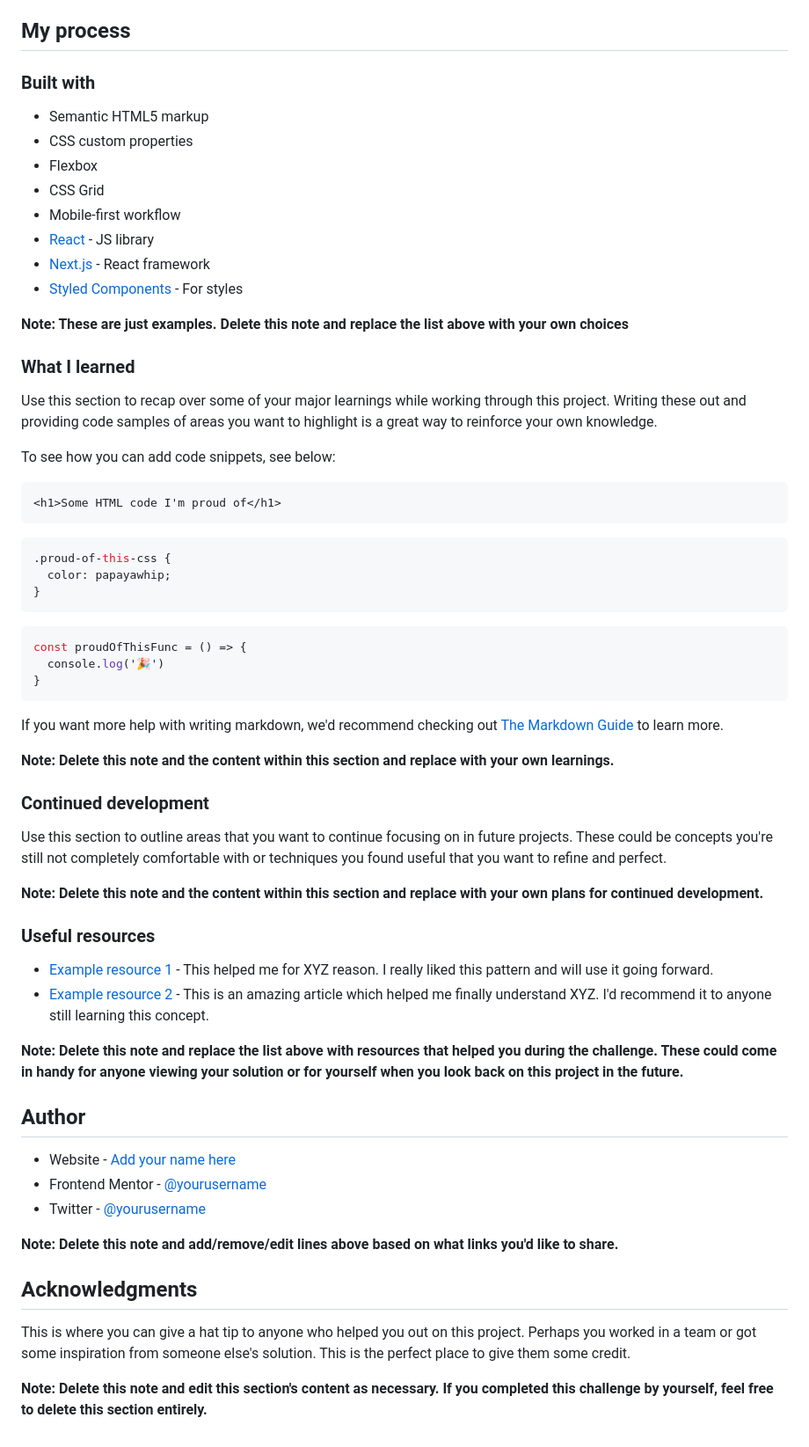
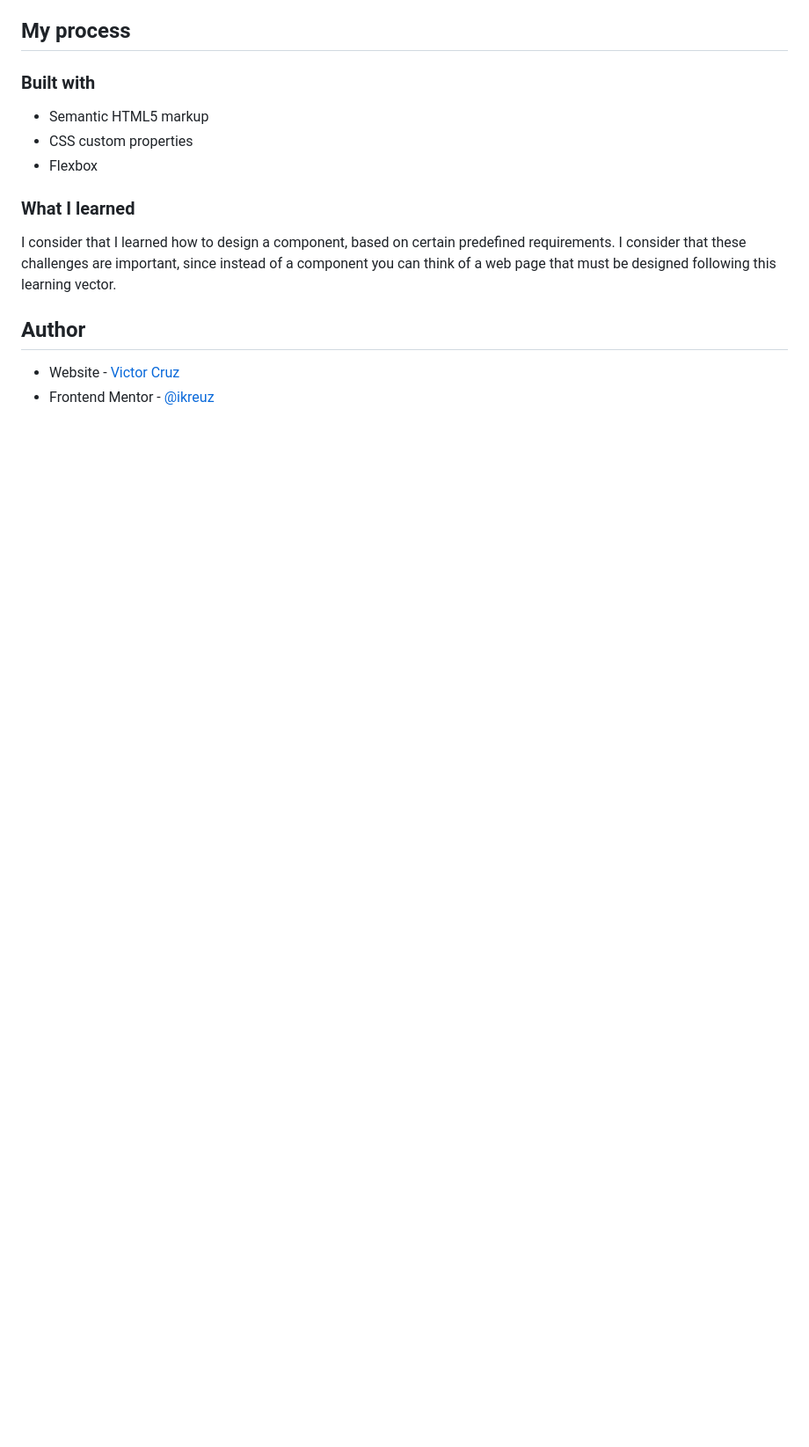
Before and after one commit to ikreuz/frontendmentor-stats-preview-card-component, a Markdown page: README.md, the part around the change printed below. Shown: that part at 88% size. GitHub-like rendering; blank space fills up the shorter version.

````diff
--- a/README.md
+++ b/README.md
@@ -52,61 +41,12 @@ Then crop/optimize/edit your image however you like, add it to your project, and
 - Semantic HTML5 markup
 - CSS custom properties
 - Flexbox
-- CSS Grid
-- Mobile-first workflow
-- [React](https://reactjs.org/) - JS library
-- [Next.js](https://nextjs.org/) - React framework
-- [Styled Components](https://styled-components.com/) - For styles
-
-**Note: These are just examples. Delete this note and replace the list above with your own choices**
 
 ### What I learned
 
-Use this section to recap over some of your major learnings while working through this project. Writing these out and providing code samples of areas you want to highlight is a great way to reinforce your own knowledge.
-
-To see how you can add code snippets, see below:
-
-```html
-<h1>Some HTML code I'm proud of</h1>
-```
-```css
-.proud-of-this-css {
-  color: papayawhip;
-}
-```
-```js
-const proudOfThisFunc = () => {
-  console.log('🎉')
-}
-```
-
-If you want more help with writing markdown, we'd recommend checking out [The Markdown Guide](https://www.markdownguide.org/) to learn more.
-
-**Note: Delete this note and the content within this section and replace with your own learnings.**
-
-### Continued development
-
-Use this section to outline areas that you want to continue focusing on in future projects. These could be concepts you're still not completely comfortable with or techniques you found useful that you want to refine and perfect.
-
-**Note: Delete this note and the content within this section and replace with your own plans for continued development.**
-
-### Useful resources
-
-- [Example resource 1](https://www.example.com) - This helped me for XYZ reason. I really liked this pattern and will use it going forward.
-- [Example resource 2](https://www.example.com) - This is an amazing article which helped me finally understand XYZ. I'd recommend it to anyone still learning this concept.
-
-**Note: Delete this note and replace the list above with resources that helped you during the challenge. These could come in handy for anyone viewing your solution or for yourself when you look back on this project in the future.**
+I consider that I learned how to design a component, based on certain predefined requirements. I consider that these challenges are important, since instead of a component you can think of a web page that must be designed following this learning vector.
 
 ## Author
 
-- Website - [Add your name here](https://www.your-site.com)
-- Frontend Mentor - [@yourusername](https://www.frontendmentor.io/profile/yourusername)
-- Twitter - [@yourusername](https://www.twitter.com/yourusername)
-
-**Note: Delete this note and add/remove/edit lines above based on what links you'd like to share.**
-
-## Acknowledgments
-
-This is where you can give a hat tip to anyone who helped you out on this project. Perhaps you worked in a team or got some inspiration from someone else's solution. This is the perfect place to give them some credit.
-
-**Note: Delete this note and edit this section's content as necessary. If you completed this challenge by yourself, feel free to delete this section entirely.**
+- Website - [Victor Cruz](https://github.com/ikreuz/)
+- Frontend Mentor - [@ikreuz](https://www.frontendmentor.io/profile/ikreuz)
````
Also changed, not shown: other parts of README.md (+5 -16 lines), design/desktop.png (added), design/mobile.png (added), 2 other files.
